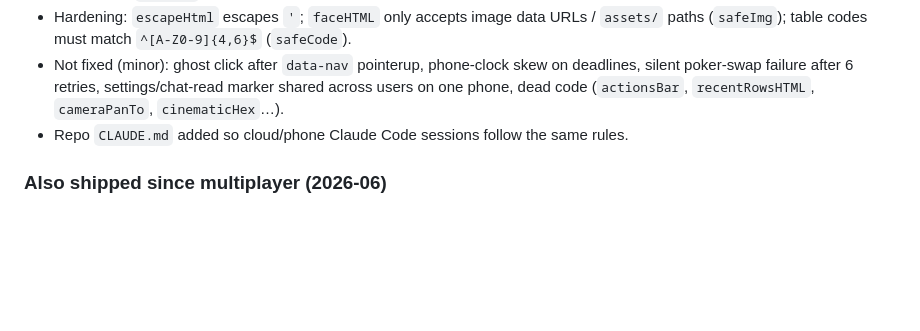
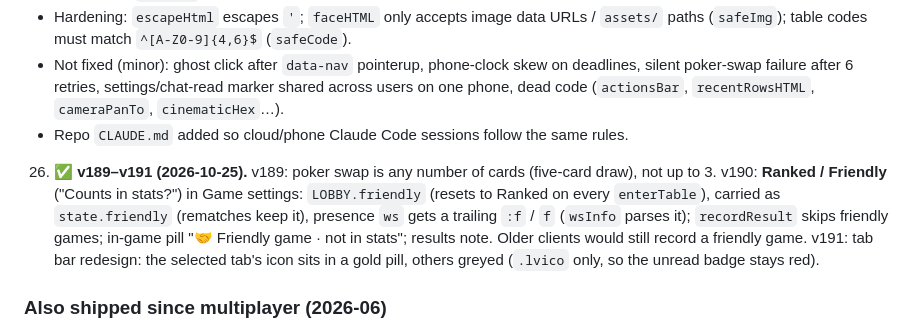
Before and after one commit to karimkabbani/catan, a Markdown page: HANDOVER.md, the part around the change. Drawn GitHub-style; blank space fills up the shorter version.

Commit message:
Handover: v189-v191
Co-Authored-By: Claude Opus 5.5 <noreply@anthropic.com>

```diff
--- a/HANDOVER.md
+++ b/HANDOVER.md
@@ -642,6 +642,13 @@ Status as of 2026-06-30. ✅ shipped · ◐ partial · ☐ pending.
      `recentRowsHTML`, `cameraPanTo`, `cinematicHex`…).
    - Repo `CLAUDE.md` added so cloud/phone Claude Code sessions follow the same rules.
 
+26. ✅ **v189–v191 (2026-10-25).** v189: poker swap is any number of cards (five-card draw), not up to 3.
+   v190: **Ranked / Friendly** ("Counts in stats?") in Game settings: `LOBBY.friendly` (resets to Ranked on every
+   `enterTable`), carried as `state.friendly` (rematches keep it), presence `ws` gets a trailing `:f` / `f`
+   (`wsInfo` parses it); `recordResult` skips friendly games; in-game pill "🤝 Friendly game · not in stats";
+   results note. Older clients would still record a friendly game. v191: tab bar redesign: the selected tab's
+   icon sits in a gold pill, others greyed (`.lvico` only, so the unread badge stays red).
+
 ### Also shipped since multiplayer (2026-06)
 
 - **Concurrent games (table list).** The single hardcoded `'TABLE'` is gone — each game is a
```
